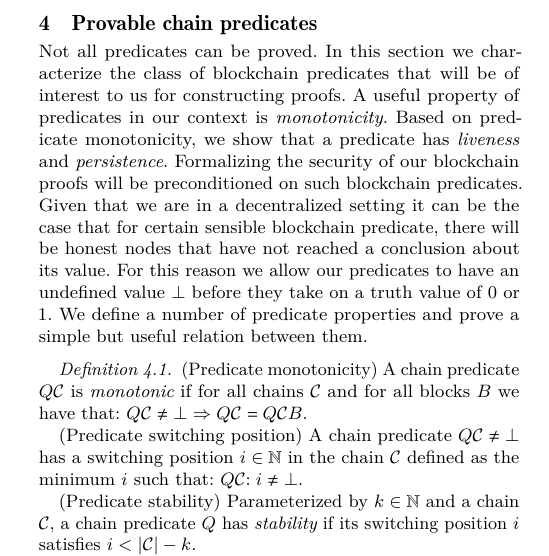
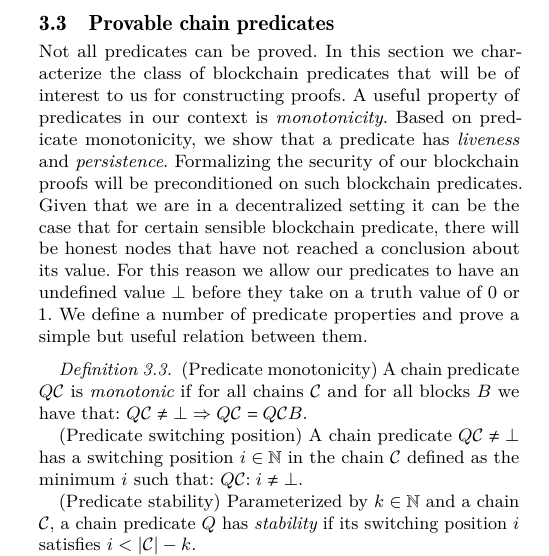
Before and after one commit to dionyziz/popow, a LaTeX paper (whitepaper/nipopows.tex, which reads whitepaper/predicates.tex): part of one column of page 4 of 14, cut so that both start at the same text. Compiled offline with pdfLaTeX.

Commit message:
Make predicates a subsection

```diff
--- a/whitepaper/predicates.tex
+++ b/whitepaper/predicates.tex
@@ -1,4 +1,4 @@
-\section{Provable chain predicates}
+\subsection{Provable chain predicates}
 
 Not all predicates can be proved. In this section we characterize the class of
 blockchain predicates that will be of interest to us for constructing proofs.
```
